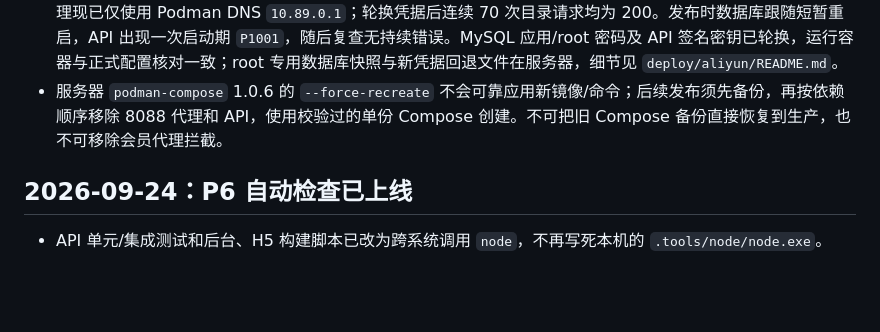
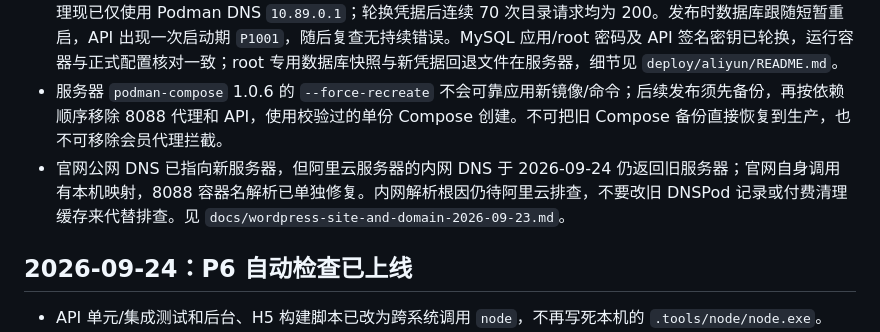
Before and after one commit to owner2008/yinshua, a Markdown page: docs/current-development-progress.md, the part around the change. GitHub-like rendering; blank space fills up the shorter version.

```diff
--- a/docs/current-development-progress.md
+++ b/docs/current-development-progress.md
@@ -17,6 +17,7 @@
 - 2026-09-24 阿里云 8088 已运行安全版 API：镜像 `localhost/qddflc-api-runtime:20260924`，命令 `node dist-auth-20260924/src/main.js`；模拟身份及无 token 会员操作直接访问 API 返回 401，公开目录和首页返回 200，代理仍对三个会员入口返回 403。WordPress 官网独立运行并返回 200。旧 H5 未发布修复，真实微信登录未端到端验收。
 - 8088 偶发产品 500 的主要原因是容器混用 Podman 与阿里云 DNS，内部数据库名间歇性解析失败。API 和代理现已仅使用 Podman DNS `10.89.0.1`；轮换凭据后连续 70 次目录请求均为 200。发布时数据库跟随短暂重启，API 出现一次启动期 `P1001`，随后复查无持续错误。MySQL 应用/root 密码及 API 签名密钥已轮换，运行容器与正式配置核对一致；root 专用数据库快照与新凭据回退文件在服务器，细节见 `deploy/aliyun/README.md`。
 - 服务器 `podman-compose` 1.0.6 的 `--force-recreate` 不会可靠应用新镜像/命令；后续发布须先备份，再按依赖顺序移除 8088 代理和 API，使用校验过的单份 Compose 创建。不可把旧 Compose 备份直接恢复到生产，也不可移除会员代理拦截。
+- 官网公网 DNS 已指向新服务器，但阿里云服务器的内网 DNS 于 2026-09-24 仍返回旧服务器；官网自身调用有本机映射，8088 容器名解析已单独修复。内网解析根因仍待阿里云排查，不要改旧 DNSPod 记录或付费清理缓存来代替排查。见 `docs/wordpress-site-and-domain-2026-09-23.md`。
 
 ## 2026-09-24：P6 自动检查已上线
 
```
Also changed, not shown: docs/wordpress-site-and-domain-2026-09-23.md (+1 -0 lines).
